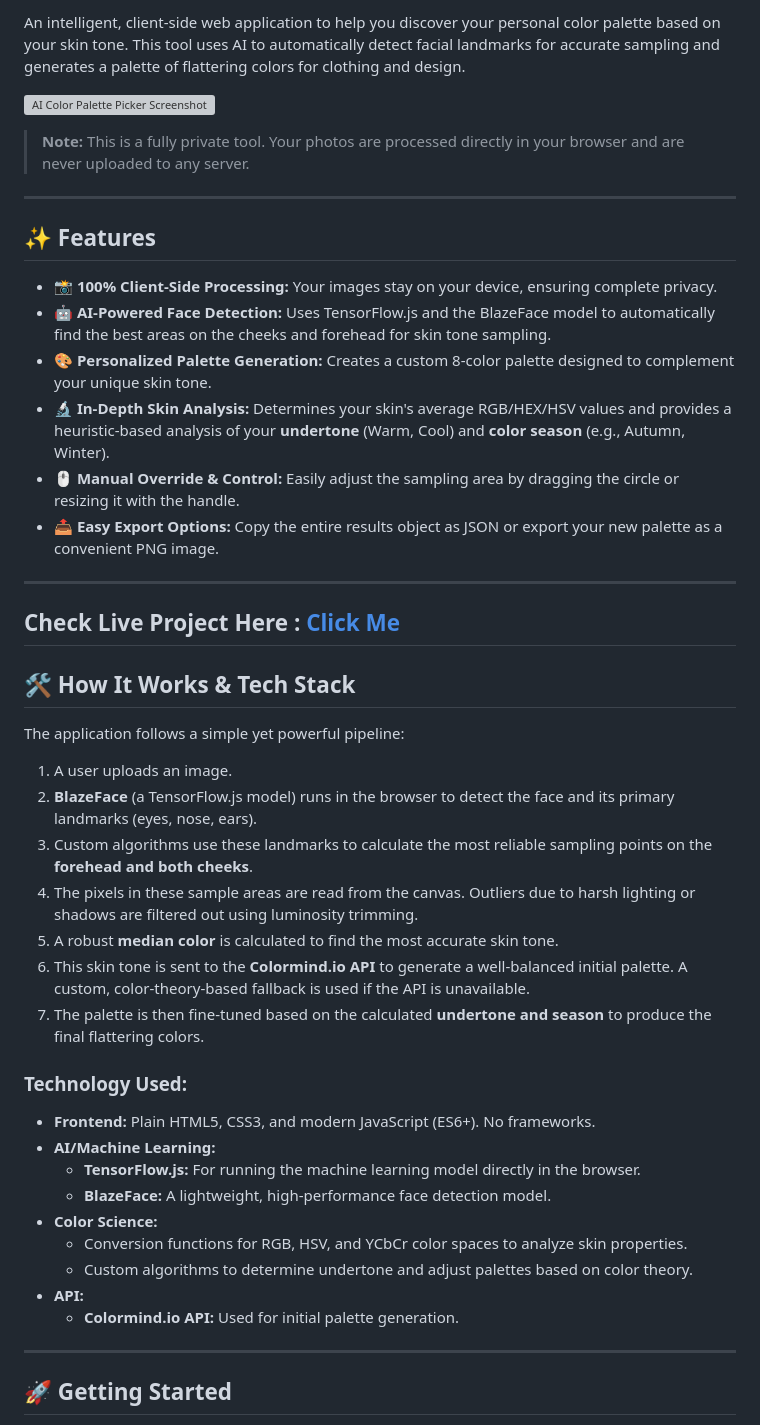
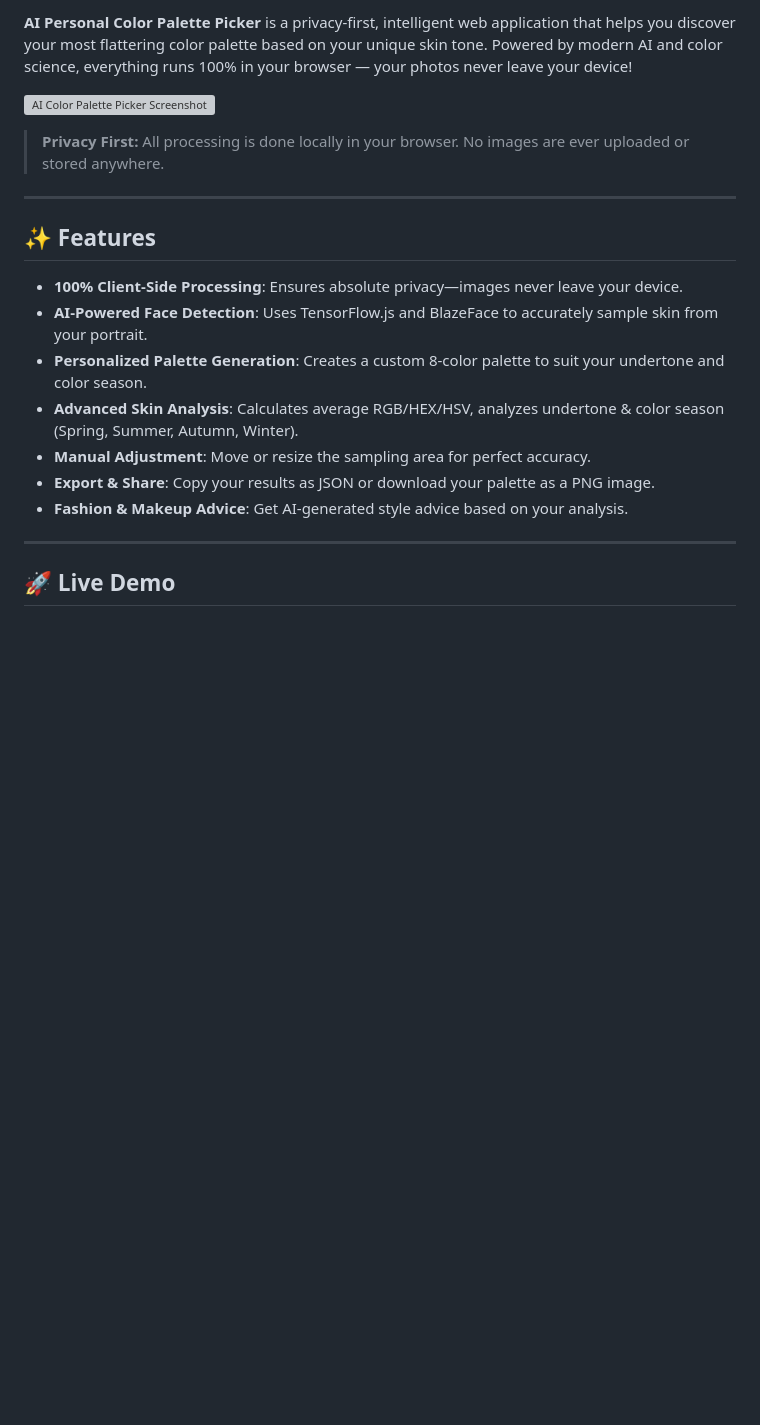
Before and after one commit to elvishpatel/ai-color-palette-picker, a Markdown page: README.md, the part around one of its changes. Drawn GitHub-style; blank space fills up the shorter version; grey boxes are pictures that could not be loaded.

```diff
--- a/README.md
+++ b/README.md
@@ -4,48 +5,23 @@
 
-An intelligent, client-side web application to help you discover your personal color palette based on your skin tone. This tool uses AI to automatically detect facial landmarks for accurate sampling and generates a palette of flattering colors for clothing and design.
+**AI Personal Color Palette Picker** is a privacy-first, intelligent web application that helps you discover your most flattering color palette based on your unique skin tone. Powered by modern AI and color science, everything runs 100% in your browser — your photos never leave your device!
 
 ![AI Color Palette Picker Screenshot](https://github.com/user-attachments/assets/9a59626a-93e4-4ebf-99db-e7f04a4e7272)
 
-> **Note:** This is a fully private tool. Your photos are processed directly in your browser and are never uploaded to any server.
+> **Privacy First:** All processing is done locally in your browser. No images are ever uploaded or stored anywhere.
 
 ---
 
 ## ✨ Features
 
--   📸 **100% Client-Side Processing:** Your images stay on your device, ensuring complete privacy.
--   🤖 **AI-Powered Face Detection:** Uses TensorFlow.js and the BlazeFace model to automatically find the best areas on the cheeks and forehead for skin tone sampling.
--   🎨 **Personalized Palette Generation:** Creates a custom 8-color palette designed to complement your unique skin tone.
--   🔬 **In-Depth Skin Analysis:** Determines your skin's average RGB/HEX/HSV values and provides a heuristic-based analysis of your **undertone** (Warm, Cool) and **color season** (e.g., Autumn, Winter).
--   🖱️ **Manual Override & Control:** Easily adjust the sampling area by dragging the circle or resizing it with the handle.
--   📤 **Easy Export Options:** Copy the entire results object as JSON or export your new palette as a convenient PNG image.
-
----
- Check Live Project Here : [Click Me](https://ai-color-platter.netlify.app/)
----
-
-## 🛠️ How It Works & Tech Stack
-
-The application follows a simple yet powerful pipeline:
-1.  A user uploads an image.
-2.  **BlazeFace** (a TensorFlow.js model) runs in the browser to detect the face and its primary landmarks (eyes, nose, ears).
-3.  Custom algorithms use these landmarks to calculate the most reliable sampling points on the **forehead and both cheeks**.
-4.  The pixels in these sample areas are read from the canvas. Outliers due to harsh lighting or shadows are filtered out using luminosity trimming.
-5.  A robust **median color** is calculated to find the most accurate skin tone.
-6.  This skin tone is sent to the **Colormind.io API** to generate a well-balanced initial palette. A custom, color-theory-based fallback is used if the API is unavailable.
-7.  The palette is then fine-tuned based on the calculated **undertone and season** to produce the final flattering colors.
-
-### **Technology Used:**
--   **Frontend:** Plain HTML5, CSS3, and modern JavaScript (ES6+). No frameworks.
--   **AI/Machine Learning:**
-    -   **TensorFlow.js:** For running the machine learning model directly in the browser.
-    -   **BlazeFace:** A lightweight, high-performance face detection model.
--   **Color Science:**
-    -   Conversion functions for RGB, HSV, and YCbCr color spaces to analyze skin properties.
-    -   Custom algorithms to determine undertone and adjust palettes based on color theory.
--   **API:**
-    -   **Colormind.io API:** Used for initial palette generation.
+- **100% Client-Side Processing**: Ensures absolute privacy—images never leave your device.
+- **AI-Powered Face Detection**: Uses TensorFlow.js and BlazeFace to accurately sample skin from your portrait.
+- **Personalized Palette Generation**: Creates a custom 8-color palette to suit your undertone and color season.
+- **Advanced Skin Analysis**: Calculates average RGB/HEX/HSV, analyzes undertone & color season (Spring, Summer, Autumn, Winter).
+- **Manual Adjustment**: Move or resize the sampling area for perfect accuracy.
+- **Export & Share**: Copy your results as JSON or download your palette as a PNG image.
+- **Fashion & Makeup Advice**: Get AI-generated style advice based on your analysis.
 
 ---
 
-## 🚀 Getting Started
+## 🚀 Live Demo
 
```
Also changed, not shown: other parts of README.md (+63 -25 lines).
